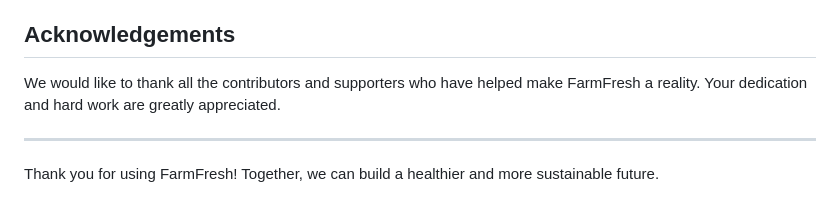
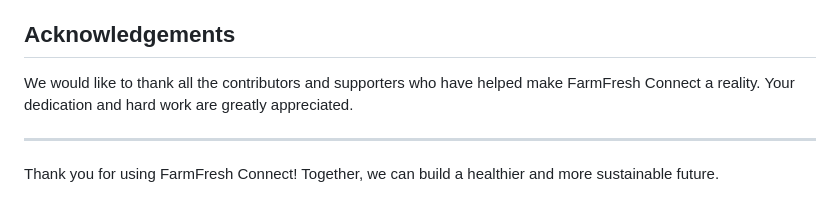
Before and after one commit to Punnamrithvika/FarmFresh, a Markdown page: README.md, the part around one of its changes. Drawn GitHub-style.

```diff
--- a/README.md
+++ b/README.md
@@ -66,8 +88,8 @@ This project is licensed under the MIT License. See the [LICENSE](LICENSE) file
 For any questions, feedback, or support, please contact us at [support@farmfresh.com](mailto:support@farmfresh.com). We value your input and are here to assist you.
 
 ## Acknowledgements
-We would like to thank all the contributors and supporters who have helped make FarmFresh a reality. Your dedication and hard work are greatly appreciated.
+We would like to thank all the contributors and supporters who have helped make FarmFresh Connect a reality. Your dedication and hard work are greatly appreciated.
 
 ---
 
-Thank you for using FarmFresh! Together, we can build a healthier and more sustainable future.
+Thank you for using FarmFresh Connect! Together, we can build a healthier and more sustainable future.
```
Also changed, not shown: other parts of README.md (+34 -12 lines).
